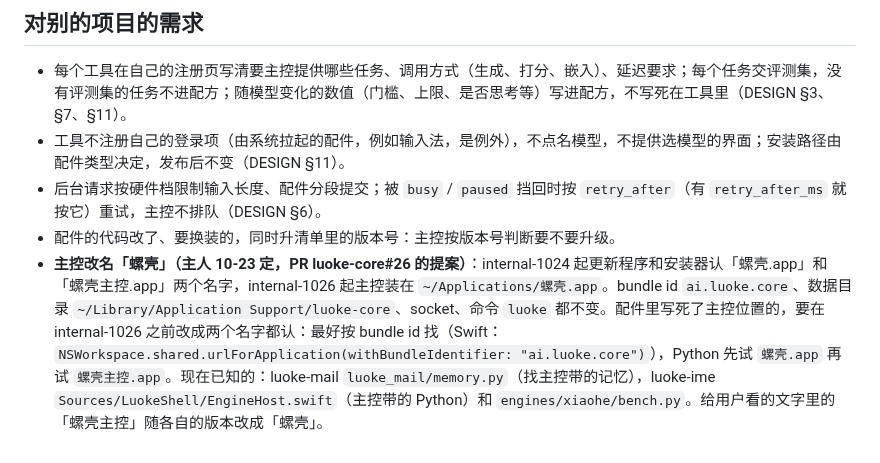
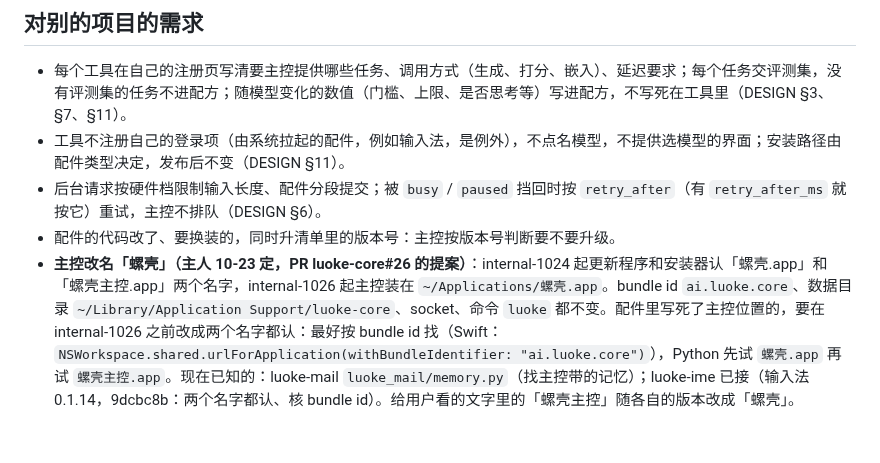
Before and after one commit to Keith-CY/luoke, a Markdown page: projects/luoke-core.md, the part around the change. Rendered like a GitHub page.

Commit message:
luoke-core registry: luoke-ime accepted the rename requirement (0.1.14)

```diff
--- a/projects/luoke-core.md
+++ b/projects/luoke-core.md
@@ -58,4 +58,4 @@
 - 工具不注册自己的登录项（由系统拉起的配件，例如输入法，是例外），不点名模型，不提供选模型的界面；安装路径由配件类型决定，发布后不变（DESIGN §11）。
 - 后台请求按硬件档限制输入长度、配件分段提交；被 `busy` / `paused` 挡回时按 `retry_after`（有 `retry_after_ms` 就按它）重试，主控不排队（DESIGN §6）。
 - 配件的代码改了、要换装的，同时升清单里的版本号：主控按版本号判断要不要升级。
-- **主控改名「螺壳」（主人 10-23 定，PR luoke-core#26 的提案）**：internal-1024 起更新程序和安装器认「螺壳.app」和「螺壳主控.app」两个名字，internal-1026 起主控装在 `~/Applications/螺壳.app`。bundle id `ai.luoke.core`、数据目录 `~/Library/Application Support/luoke-core`、socket、命令 `luoke` 都不变。配件里写死了主控位置的，要在 internal-1026 之前改成两个名字都认：最好按 bundle id 找（Swift：`NSWorkspace.shared.urlForApplication(withBundleIdentifier: "ai.luoke.core")`），Python 先试 `螺壳.app` 再试 `螺壳主控.app`。现在已知的：luoke-mail `luoke_mail/memory.py`（找主控带的记忆），luoke-ime `Sources/LuokeShell/EngineHost.swift`（主控带的 Python）和 `engines/xiaohe/bench.py`。给用户看的文字里的「螺壳主控」随各自的版本改成「螺壳」。
+- **主控改名「螺壳」（主人 10-23 定，PR luoke-core#26 的提案）**：internal-1024 起更新程序和安装器认「螺壳.app」和「螺壳主控.app」两个名字，internal-1026 起主控装在 `~/Applications/螺壳.app`。bundle id `ai.luoke.core`、数据目录 `~/Library/Application Support/luoke-core`、socket、命令 `luoke` 都不变。配件里写死了主控位置的，要在 internal-1026 之前改成两个名字都认：最好按 bundle id 找（Swift：`NSWorkspace.shared.urlForApplication(withBundleIdentifier: "ai.luoke.core")`），Python 先试 `螺壳.app` 再试 `螺壳主控.app`。现在已知的：luoke-mail `luoke_mail/memory.py`（找主控带的记忆）；luoke-ime 已接（输入法 0.1.14，9dcbc8b：两个名字都认、核 bundle id）。给用户看的文字里的「螺壳主控」随各自的版本改成「螺壳」。
```
